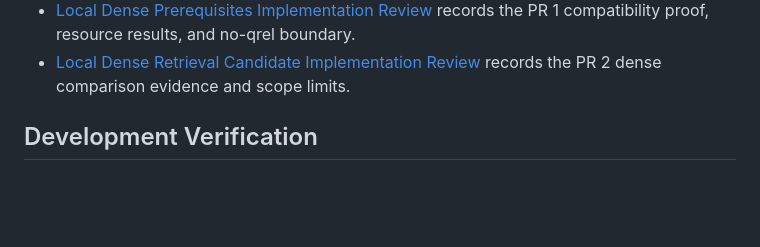
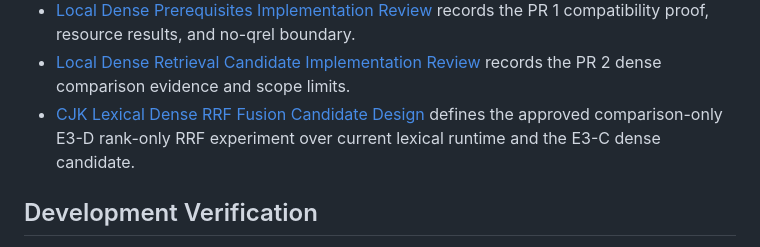
Before and after one commit to iTao-AI/multimodal-knowledge-engine, a Markdown page: docs/README.md, the part around the change. Rendered like a GitHub page; blank space fills up the shorter version.

Commit message:
docs(eval): design E3-D RRF fusion candidate

```diff
--- a/docs/README.md
+++ b/docs/README.md
@@ -85,6 +85,7 @@ Documentation changes ship in the same PR as affected behavior. Raw GStack artif
 - [Local Dense Retrieval Candidate Autoplan Review](./superpowers/reviews/2026-06-28-local-dense-retrieval-candidate-autoplan-review.md) records the scope, engineering, evidence-integrity, and CLI/DX amendments required before E3-C implementation.
 - [Local Dense Prerequisites Implementation Review](./superpowers/reviews/2026-06-28-local-dense-prerequisites-review.md) records the PR 1 compatibility proof, resource results, and no-qrel boundary.
 - [Local Dense Retrieval Candidate Implementation Review](./superpowers/reviews/2026-06-28-local-dense-retrieval-candidate-review.md) records the PR 2 dense comparison evidence and scope limits.
+- [CJK Lexical Dense RRF Fusion Candidate Design](./superpowers/specs/2026-06-30-cjk-lexical-dense-rrf-fusion-design.md) defines the approved comparison-only E3-D rank-only RRF experiment over current lexical runtime and the E3-C dense candidate.
 
 ## Development Verification
 
```
Also changed, not shown: 1 other file.
